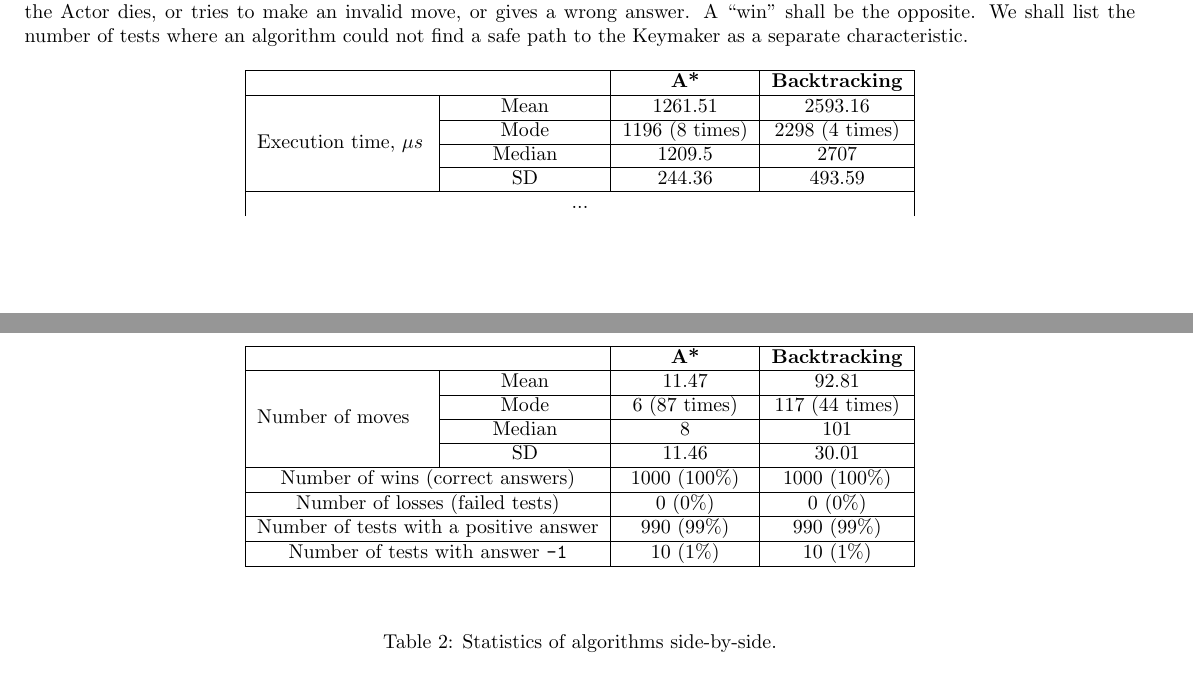
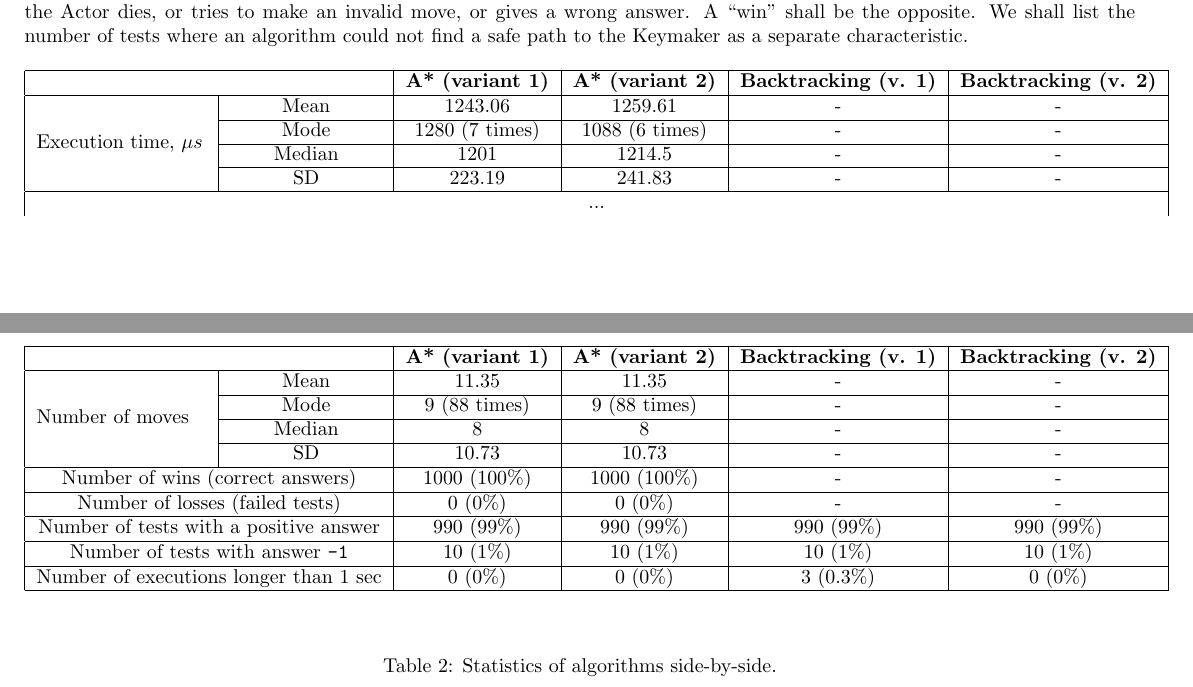
Before and after one commit to Error10556/IntroToAI1, a LaTeX document (report/AStarReport.tex): two parts of pages 2 and 3 of 3, joined at a grey line, cut so that both start at the same text. Compiled offline with pdfLaTeX.

Commit message:
Fix tester

```diff
--- a/report/AStarReport.tex
+++ b/report/AStarReport.tex
@@ -551,26 +551,26 @@ A total of $1000$ tests were generated, out of which exactly 10 have no path to
 \subsection{Algorithm comparison}
 The assignment does not give the definition of ``wins" and ``losses". To disambiguate, we shall call a ``loss" the situation where the Actor dies, or tries to make an invalid move, or gives a wrong answer. A ``win" shall be the opposite. We shall list the number of tests where an algorithm could not find a safe path to the Keymaker as a separate characteristic.
 
-\begin{longtable}[c]{|c|c|c|c|}
+\begin{longtable}[c]{|c|c|c|c|c|c|}
 	\hline
-	\multicolumn{2}{|c|}{} & \textbf{A*} & \textbf{Backtracking}\\
+	\multicolumn{2}{|c|}{} & \textbf{A* (variant 1)} & \textbf{A* (variant 2)} & \textbf{Backtracking (v. 1)} & \textbf{Backtracking (v. 2)}\\
 	\hline
 	\endhead
-	\multicolumn{4}{|c|}{...}\\ \endfoot
+	\multicolumn{6}{|c|}{...}\\ \endfoot
 	\endlastfoot
-	\multirow{4}{3cm}{Execution time, $\mu s$} & Mean & 1261.51 & 2593.16\\\cline{2-4}
-	& Mode & 1196 (8 times) & 2298 (4 times)\\\cline{2-4}
-	& Median & 1209.5 & 2707\\\cline{2-4}
-	& SD & 244.36 & 493.59\\\hline
-	\multirow{4}{3cm}{Number of moves} & Mean & 11.47 & 92.81\\\cline{2-4}
-	& Mode & 6 (87 times) & 117 (44 times)\\\cline{2-4}
-	& Median & 8 & 101\\\cline{2-4}
-	& SD & 11.46 & 30.01\\\hline
-	\multicolumn{2}{|c|}{Number of wins (correct answers)} & 1000 (100\%) & 1000 (100\%)\\\hline
-	\multicolumn{2}{|c|}{Number of losses (failed tests)} & 0 (0\%) & 0 (0\%) \\\hline
-	\multicolumn{2}{|c|}{Number of tests with a positive answer} & 990 (99\%) & 990 (99\%)\\\hline
-	\multicolumn{2}{|c|}{Number of tests with answer \texttt{-1}} & 10 (1\%) & 10 (1\%) \\\hline
-
+	\multirow{4}{3cm}{Execution time, $\mu s$} & Mean & 1243.06 & 1259.61 & - & - \\\cline{2-6}
+	& Mode & 1280 (7 times) & 1088 (6 times) & - & - \\\cline{2-6}
+	& Median & 1201 & 1214.5 & - & - \\\cline{2-6}
+	& SD & 223.19 & 241.83 & - & - \\\hline
+	\multirow{4}{3cm}{Number of moves} & Mean & 11.35 & 11.35 & - & - \\\cline{2-6}
+	& Mode & 9 (88 times) & 9 (88 times) & - & - \\\cline{2-6}
+	& Median & 8 & 8 & - & - \\\cline{2-6}
+	& SD & 10.73 & 10.73 & - & - \\\hline
+	\multicolumn{2}{|c|}{Number of wins (correct answers)} & 1000 (100\%) & 1000 (100\%) & - & - \\\hline
+	\multicolumn{2}{|c|}{Number of losses (failed tests)} & 0 (0\%) & 0 (0\%) & - & - \\\hline
+	\multicolumn{2}{|c|}{Number of tests with a positive answer} & 990 (99\%) & 990 (99\%) & 990 (99\%) & 990 (99\%) \\\hline
+	\multicolumn{2}{|c|}{Number of tests with answer \texttt{-1}} & 10 (1\%) & 10 (1\%)  & 10 (1\%) & 10 (1\%) \\\hline
+	\multicolumn{2}{|c|}{Number of executions longer than 1 sec} & 0 (0\%) & 0 (0\%) & 3 (0.3\%) & 0 (0\%)\\\hline
 
 \end{longtable}
 \begin{table}[!h]
```
Also changed, not shown: 1 other file.
